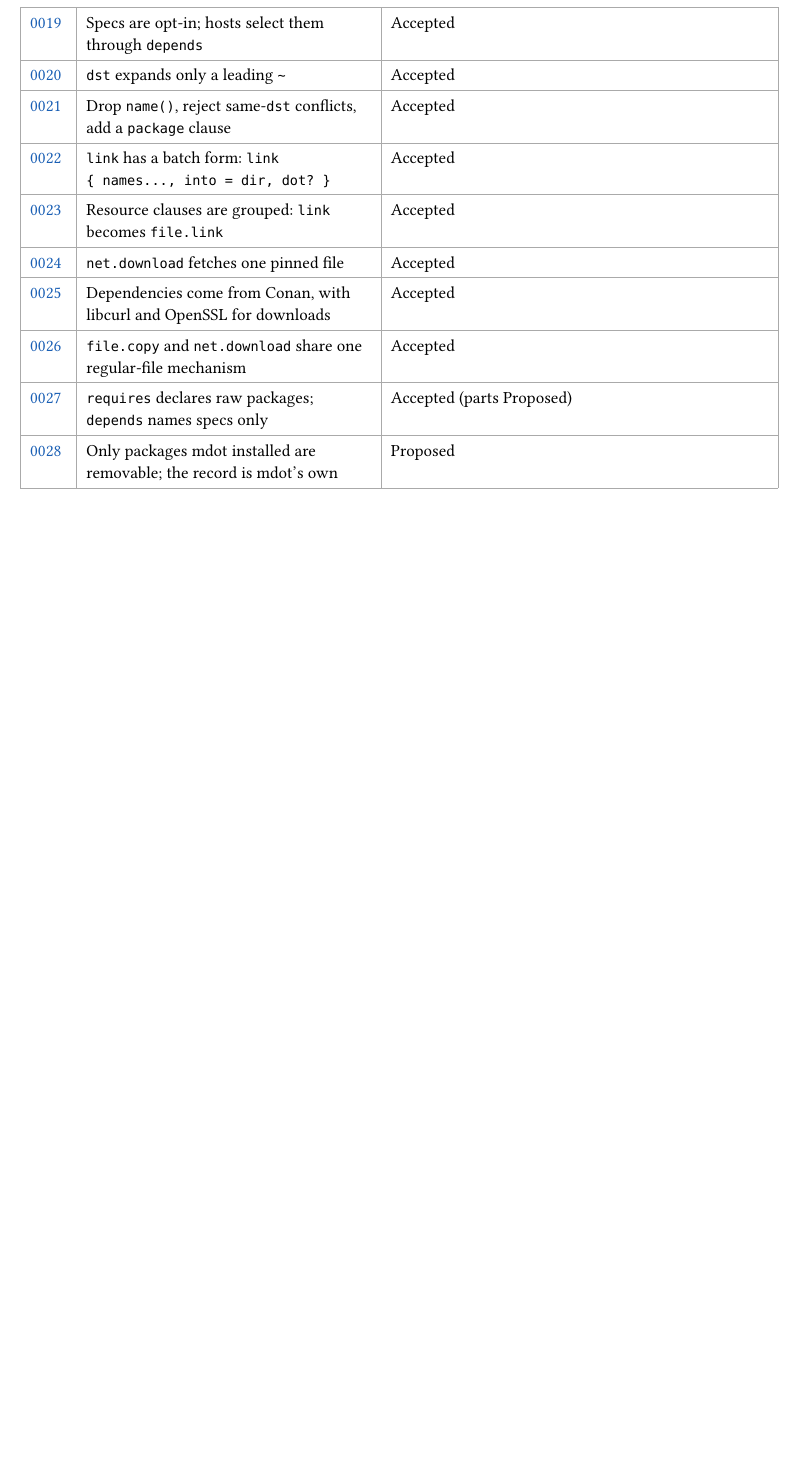
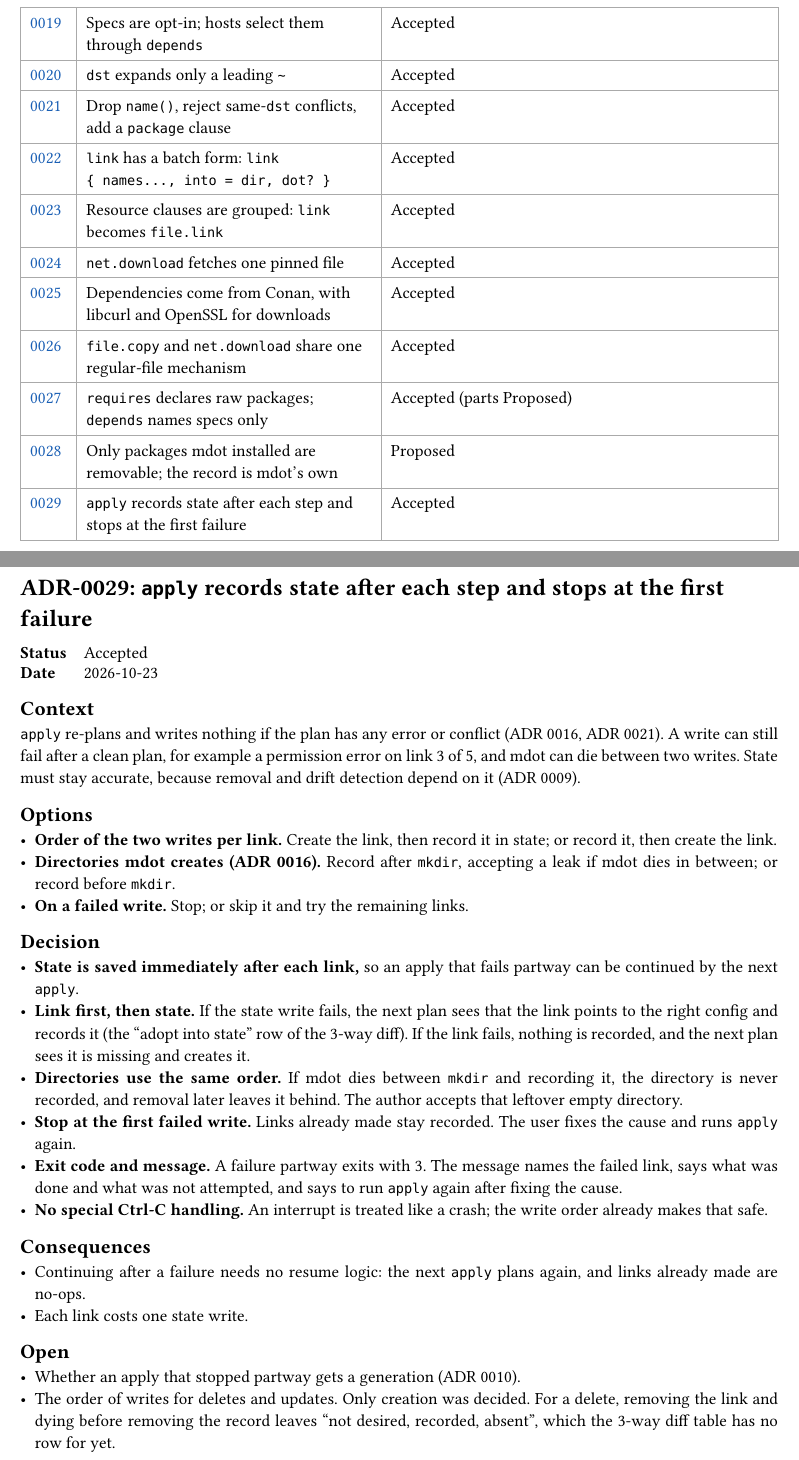
Before and after one commit to NexushasTaken/mdot, a Typst document (docs/adr/main.typ, which reads docs/adr/0029-apply-records-each-step.typ): part of page 2 of 34 before the commit and two parts of pages 2 and 35 of 35 after it, the two joined at a grey line, cut so that both start at the same text, the shorter picture padded with empty space. Compiled offline with Typst 0.15.

Commit message:
docs(adr): add 0029, apply records state after each step
Links are created first and recorded right after, and apply stops at
the first failed write with exit code 3. The next apply continues by
re-planning, so no resume logic is needed.

Co-Authored-By: Claude Opus 5.5 <noreply@anthropic.com>

```diff
--- /dev/null
+++ b/docs/adr/0029-apply-records-each-step.typ
@@ -0,0 +1,43 @@
+#import "../template.typ": adr
+
+#adr(number: 29, title: [`apply` records state after each step and stops at the first failure], status: [Accepted], date: [2026-10-23])[
+= Context
+`apply` re-plans and writes nothing if the plan has any error or conflict (ADR 0016, ADR 0021). A
+write can still fail after a clean plan, for example a permission error on link 3 of 5, and mdot
+can die between two writes. State must stay accurate, because removal and drift detection depend
+on it (ADR 0009).
+
+= Options
+- *Order of the two writes per link.* Create the link, then record it in state; or record it,
+  then create the link.
+- *Directories mdot creates (ADR 0016).* Record after `mkdir`, accepting a leak if mdot dies in
+  between; or record before `mkdir`.
+- *On a failed write.* Stop; or skip it and try the remaining links.
+
+= Decision
+- *State is saved immediately after each link,* so an apply that fails partway can be continued by
+  the next `apply`.
+- *Link first, then state.* If the state write fails, the next plan sees that the link points to
+  the right config and records it (the "adopt into state" row of the 3-way diff). If the link
+  fails, nothing is recorded, and the next plan sees it is missing and creates it.
+- *Directories use the same order.* If mdot dies between `mkdir` and recording it, the directory is
+  never recorded, and removal later leaves it behind. The author accepts that leftover empty
+  directory.
+- *Stop at the first failed write.* Links already made stay recorded. The user fixes the cause and
+  runs `apply` again.
+- *Exit code and message.* A failure partway exits with 3. The message names the failed link, says
+  what was done and what was not attempted, and says to run `apply` again after fixing the cause.
+- *No special Ctrl-C handling.* An interrupt is treated like a crash; the write order already makes
+  that safe.
+
+= Consequences
+- Continuing after a failure needs no resume logic: the next `apply` plans again, and links already
+  made are no-ops.
+- Each link costs one state write.
+
+= Open
+- Whether an apply that stopped partway gets a generation (ADR 0010).
+- The order of writes for deletes and updates. Only creation was decided. For a delete, removing
+  the link and dying before removing the record leaves "not desired, recorded, absent", which the
+  3-way diff table has no row for yet.
+]
--- a/docs/adr/main.typ
+++ b/docs/adr/main.typ
@@ -48,6 +48,7 @@ directory and is collected here.
   link(<adr-0026>)[0026], [`file.copy` and `net.download` share one regular-file mechanism], [Accepted],
   link(<adr-0027>)[0027], [`requires` declares raw packages; `depends` names specs only], [Accepted (parts Proposed)],
   link(<adr-0028>)[0028], [Only packages mdot installed are removable; the record is mdot's own], [Proposed],
+  link(<adr-0029>)[0029], [`apply` records state after each step and stops at the first failure], [Accepted],
 )
 
 #include "0001-fresh-design-not-comtrya-port.typ"
```
Also changed, not shown: docs/design.typ (+8 -0 lines), docs/adr/main.typ (1 more changed lines).
